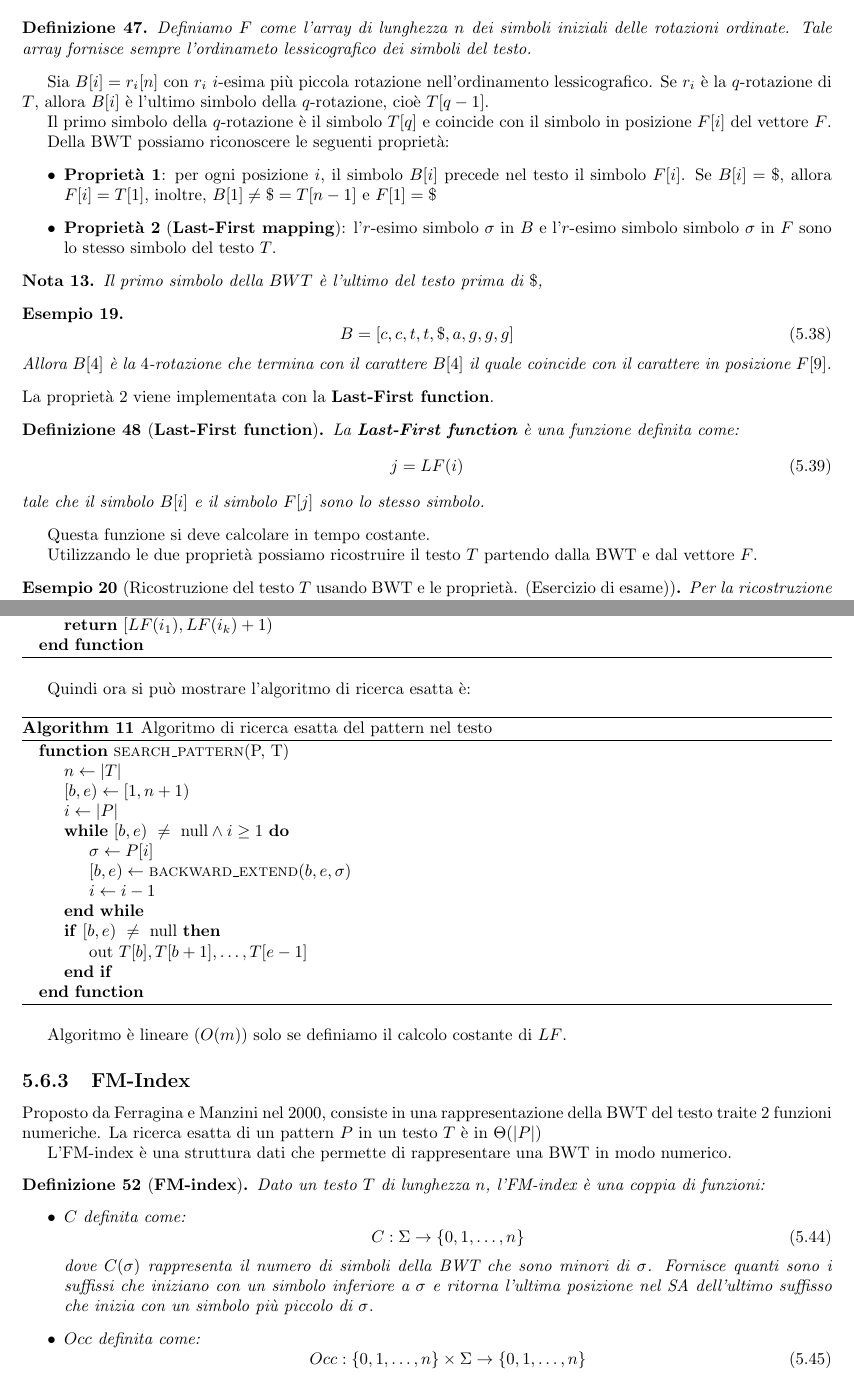
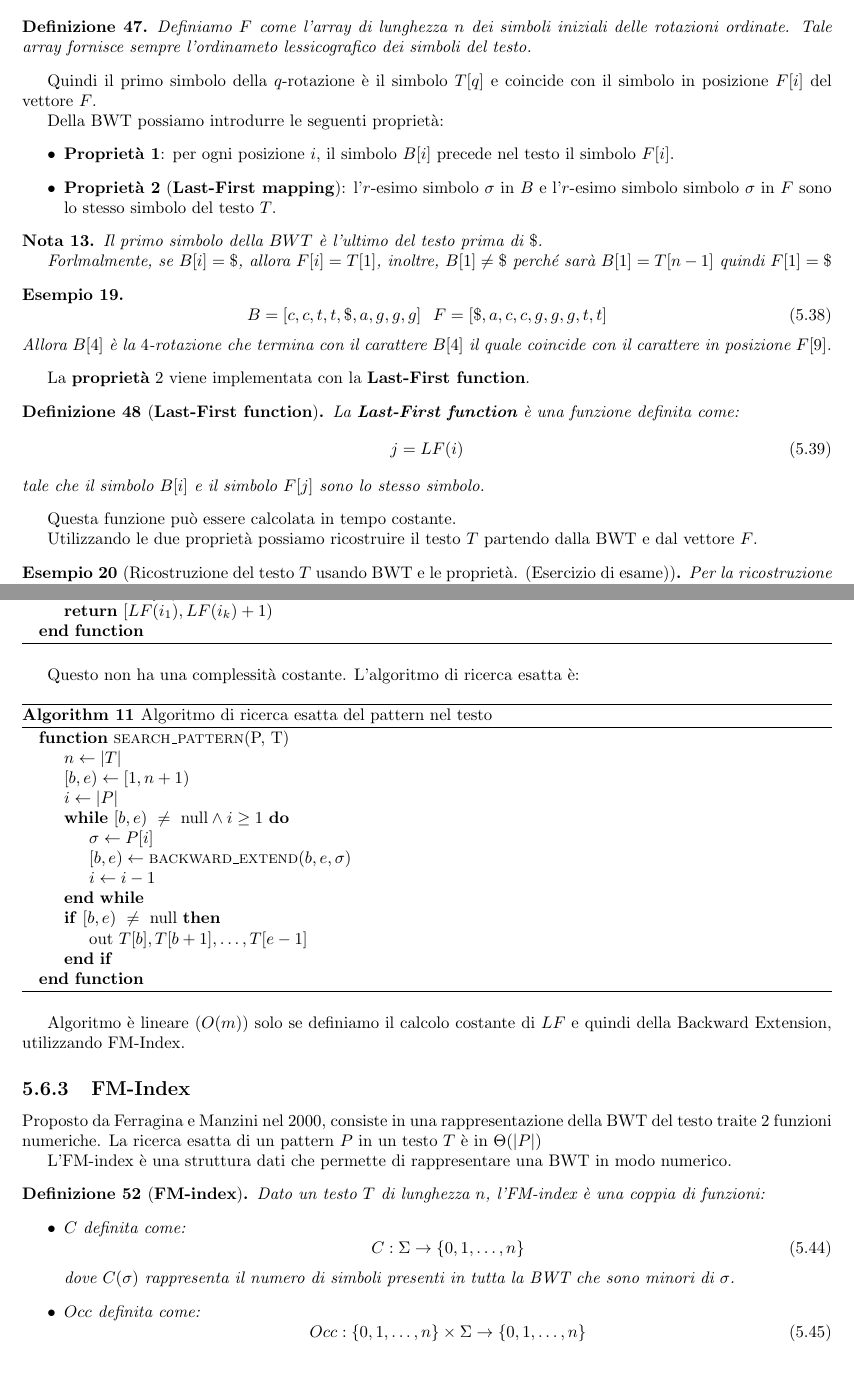
Before and after one commit to TommasoFerrario18/Appunti, a LaTeX thesis (1° anno/Teoria della Computazione/main.tex, which reads 1° anno/Teoria della Computazione/chapters/Pattern Matching.tex): two parts of pages 43 and 46 of 50, joined at a grey line, cut so that both start at the same text. Compiled offline with pdfLaTeX.

Commit message:
correzioni

```diff
--- a/1° anno/Teoria della Computazione/chapters/Pattern Matching.tex
+++ b/1° anno/Teoria della Computazione/chapters/Pattern Matching.tex
@@ -1363,33 +1363,32 @@ $\theta(n \log |\Sigma|)$.
     dei simboli del testo.
 \end{definizione}
 
-Sia $B[i] = r_i[n]$ con $r_i$ $i$-esima più piccola rotazione nell'ordinamento
-lessicografico. Se $r_i$ è la $q$-rotazione di $T$, allora $B[i]$ è l'ultimo
-simbolo della $q$-rotazione, cioè $T[q-1]$.
-
-Il primo simbolo della $q$-rotazione è il simbolo $T[q]$ e coincide con il simbolo
+Quindi il primo simbolo della $q$-rotazione è il simbolo $T[q]$ e coincide con il simbolo
 in posizione $F[i]$ del vettore $F$.
 
-Della BWT possiamo riconoscere le seguenti proprietà:
+Della BWT possiamo introdurre le seguenti proprietà:
 \begin{itemize}
     \item \textbf{Proprietà 1}: per ogni posizione $i$, il simbolo $B[i]$ precede
-          nel testo il simbolo $F[i]$. Se $B[i] = \$$, allora $F[i] = T[1]$, inoltre,
-          $B[1] \ne \$ = T[n-1] $ e  $F[1] = \$ $
+          nel testo il simbolo $F[i]$.
     \item \textbf{Proprietà 2} (\textbf{Last-First mapping}): l'$r$-esimo simbolo
           $\sigma$ in $B$ e l'$r$-esimo simbolo simbolo $\sigma$ in $F$ sono lo
           stesso simbolo del testo $T$.
 \end{itemize}
 \begin{nota}
-    Il primo simbolo della $BWT$ è l'ultimo del testo prima di $\$$,
+    Il primo simbolo della $BWT$ è l'ultimo del testo prima di $\$$.
+
+    Forlmalmente, se $B[i] = \$$, allora $F[i] = T[1]$, inoltre,
+    $B[1] \ne \$$ perché sarà $B[1]= T[n-1] $ quindi $F[1] = \$ $
 \end{nota}
 \begin{esempio} %% Non so se è l'esempio giusto
     \begin{equation}
-        B = [c, c, t, t, \$, a, g, g, g]
+        B = [c, c, t, t, \$, a, g, g, g] \ \ F = [\$, a, c, c, g, g, g, t, t]
     \end{equation}
     Allora $B[4]$ è la $4$-rotazione che termina con il carattere $B[4]$ il quale
     coincide con il carattere in posizione $F[9]$.
 \end{esempio}
-La proprietà $2$ viene implementata con la \textbf{Last-First function}.
+
+La \textbf{proprietà} $2$ viene implementata con la \textbf{Last-First function}.
 \begin{definizione}[\textbf{Last-First function}]
     La \textbf{Last-First function} è una funzione definita come:
     \begin{equation}
@@ -1397,7 +1396,8 @@ La proprietà $2$ viene implementata con la \textbf{Last-First function}.
     \end{equation}
     tale che il simbolo $B[i]$ e il simbolo $F[j]$ sono lo stesso simbolo.
 \end{definizione}
-Questa funzione si deve calcolare in tempo costante.
+
+Questa funzione può essere calcolata in tempo costante.
 
 Utilizzando le due proprietà possiamo ricostruire il testo $T$ partendo dalla BWT e
 dal vettore $F$.
@@ -1602,7 +1603,7 @@ Quindi la procedura sarà definita come:
     \caption{Algoritmo per il calcolo della backward extension}
 \end{algorithm}
 
-Quindi ora si può mostrare l'algoritmo di ricerca esatta è:
+Questo non ha una complessità costante. L'algoritmo di ricerca esatta è:
 
 \begin{algorithm}
     \begin{algorithmic}
@@ -1623,7 +1624,8 @@ Quindi ora si può mostrare l'algoritmo di ricerca esatta è:
     \caption{Algoritmo di ricerca esatta del pattern nel testo}
 \end{algorithm}
 
-Algoritmo è lineare ($O(m)$) solo se definiamo il calcolo costante di $LF$.
+Algoritmo è lineare ($O(m)$) solo se definiamo il calcolo costante di $LF$ e quindi
+della Backward Extension, utilizzando FM-Index.
 \subsection{FM-Index}
 Proposto da Ferragina e Manzini nel 2000, consiste in una rappresentazione della
 BWT del testo traite 2 funzioni numeriche. La ricerca esatta di un pattern $P$ in
@@ -1638,10 +1640,8 @@ numerico.
               \begin{equation}
                   C: \Sigma \to \{0, 1, \dots, n\}
               \end{equation}
-              dove $C(\sigma)$ rappresenta il numero di simboli della BWT che sono
-              minori di $\sigma$. Fornisce quanti sono i suffissi che iniziano con
-              un simbolo inferiore a $\sigma$ e ritorna l'ultima posizione nel SA
-              dell'ultimo suffisso che inizia con un simbolo più piccolo di $\sigma$.
+              dove $C(\sigma)$ rappresenta il numero di simboli presenti in tutta la BWT che sono
+              minori di $\sigma$.
         \item $Occ$ definita come:
               \begin{equation}
                   Occ: \{0, 1, \dots, n\} \times \Sigma \to \{0, 1, \dots, n\}
```
Also changed, not shown: 1° anno/Teoria della Computazione/main.pdf, 1° anno/Teoria della Computazione/chapters/Pattern Matching.tex (27 more changed lines).
